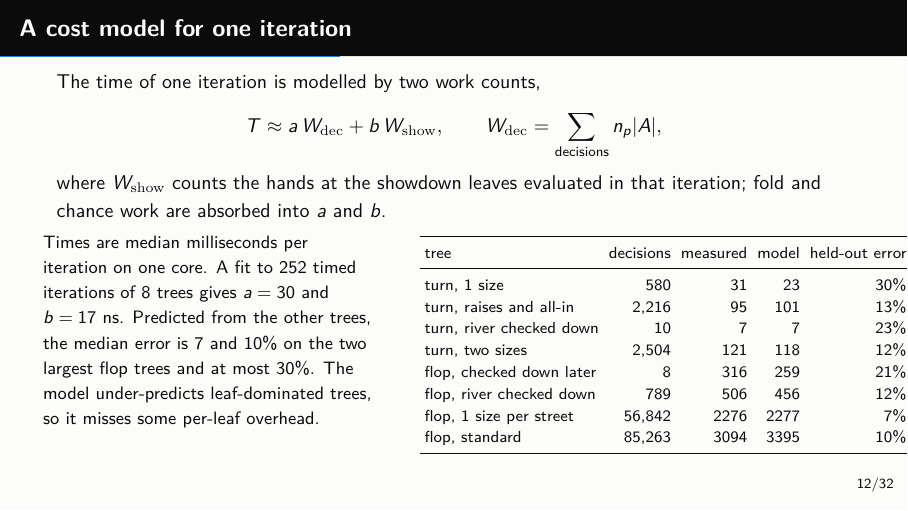
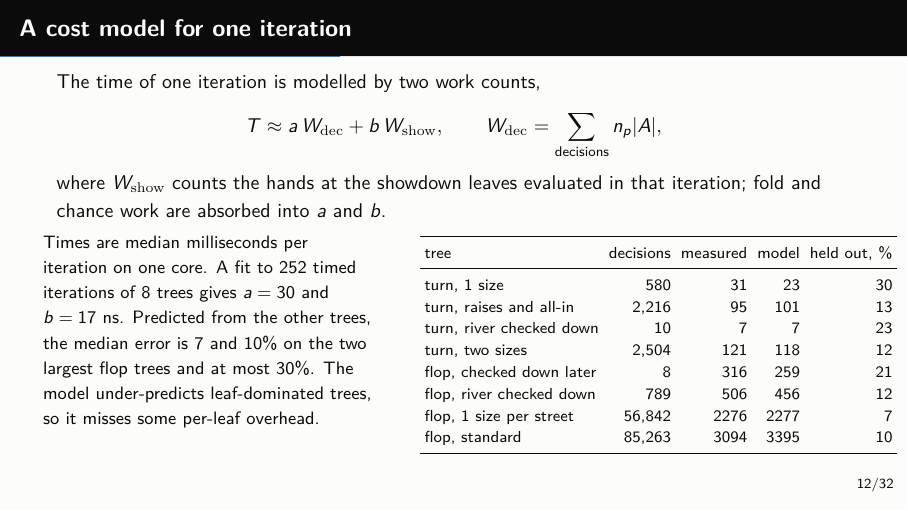
Before and after one commit to dwangnumbers/Poker-Solver, LaTeX slides (tex/talk.tex, which reads tex/data/cost_table.tex): page 12 of 32. Compiled offline with pdfLaTeX.

Commit message:
Final polish of the talk

```diff
--- a/tex/data/cost_table.tex
+++ b/tex/data/cost_table.tex
@@ -1,13 +1,13 @@
 \begin{tabular}{lrrrr}
 \toprule
-tree & decisions & measured & model & held-out error \\ \midrule
-turn, 1 size & 580 & 31 & 23 & 30\% \\
-turn, raises and all-in & 2,216 & 95 & 101 & 13\% \\
-turn, river checked down & 10 & 7 & 7 & 23\% \\
-turn, two sizes & 2,504 & 121 & 118 & 12\% \\
-flop, checked down later & 8 & 316 & 259 & 21\% \\
-flop, river checked down & 789 & 506 & 456 & 12\% \\
-flop, 1 size per street & 56,842 & 2276 & 2277 & 7\% \\
-flop, standard & 85,263 & 3094 & 3395 & 10\% \\
+tree & decisions & measured & model & held out, \% \\ \midrule
+turn, 1 size & 580 & 31 & 23 & 30 \\
+turn, raises and all-in & 2,216 & 95 & 101 & 13 \\
+turn, river checked down & 10 & 7 & 7 & 23 \\
+turn, two sizes & 2,504 & 121 & 118 & 12 \\
+flop, checked down later & 8 & 316 & 259 & 21 \\
+flop, river checked down & 789 & 506 & 456 & 12 \\
+flop, 1 size per street & 56,842 & 2276 & 2277 & 7 \\
+flop, standard & 85,263 & 3094 & 3395 & 10 \\
 \bottomrule
 \end{tabular}
```
Also changed, not shown: tex/talk.tex (+1 -1 lines), figs/conv_streets.pdf, figs/pf_multi.pdf, figs/precision.pdf, tex/talk-notes.pdf, tex/talk.pdf, 1 other file.
